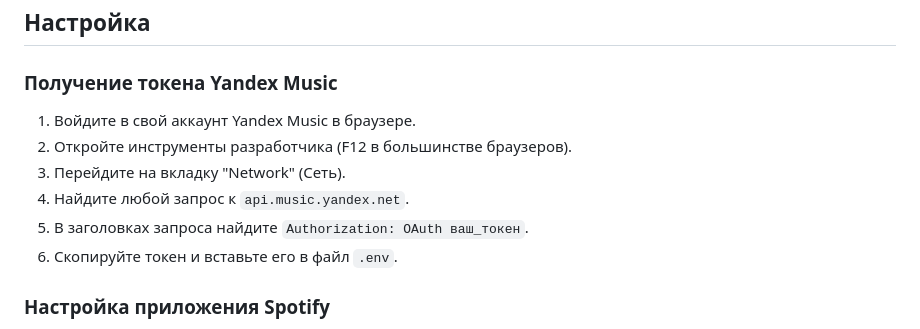
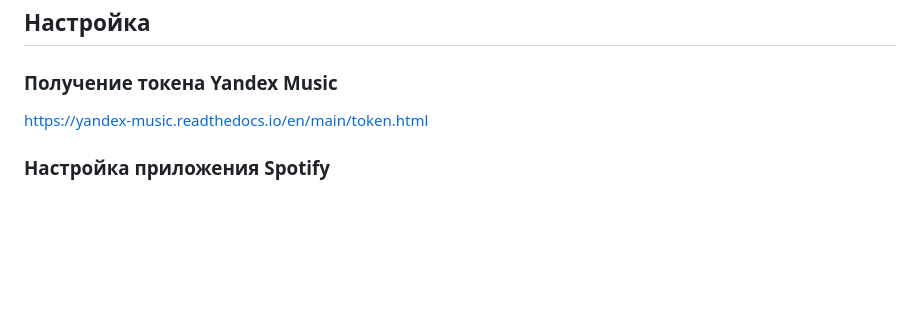
Before and after one commit to SergeyLavrentev/spondex, a Markdown page: README.md, the part around the change. Drawn GitHub-style; blank space fills up the shorter version.

```diff
--- a/README.md
+++ b/README.md
@@ -45,12 +45,7 @@ SPOTIPY_REDIRECT_URI=http://localhost:8888/callback
 
 ### Получение токена Yandex Music
 
-1. Войдите в свой аккаунт Yandex Music в браузере.
-2. Откройте инструменты разработчика (F12 в большинстве браузеров).
-3. Перейдите на вкладку "Network" (Сеть).
-4. Найдите любой запрос к `api.music.yandex.net`.
-5. В заголовках запроса найдите `Authorization: OAuth ваш_токен`.
-6. Скопируйте токен и вставьте его в файл `.env`.
+https://yandex-music.readthedocs.io/en/main/token.html
 
 ### Настройка приложения Spotify
 
```
